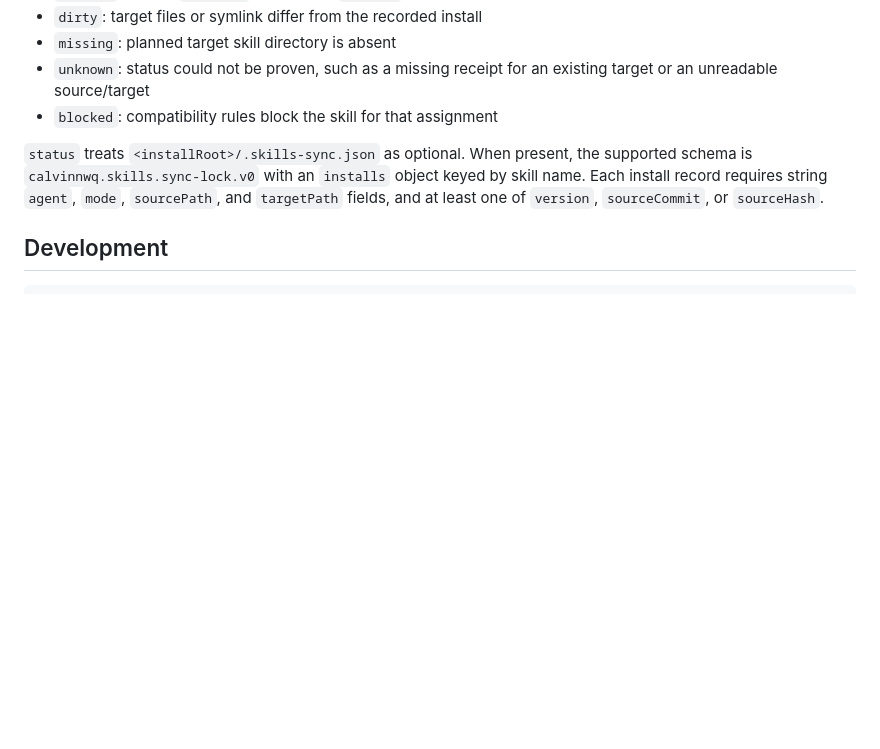
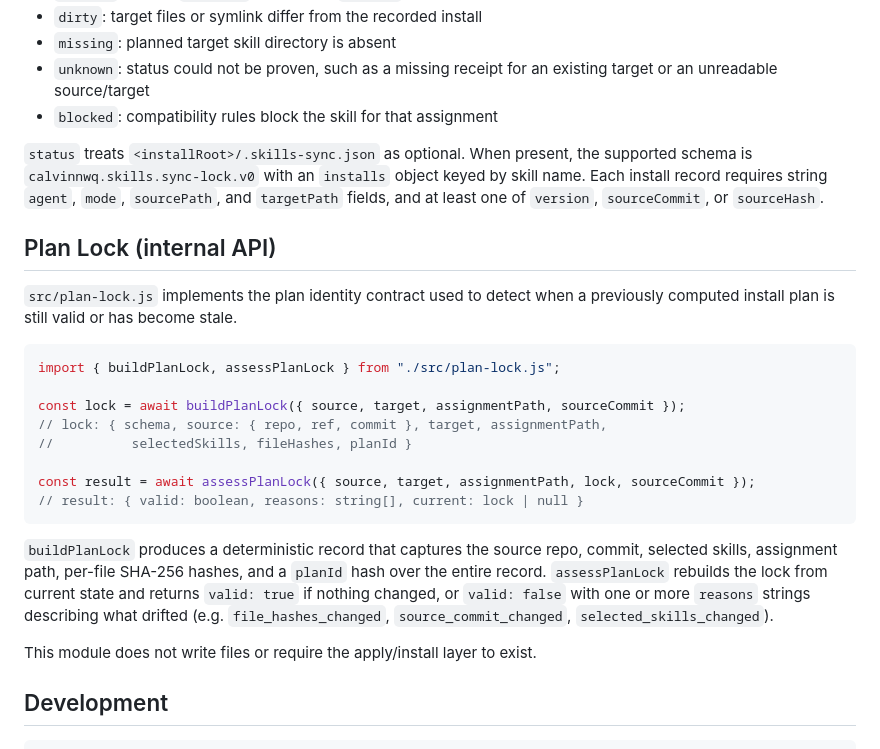
Before and after one commit to calvinnwq/skill-suitcase, a Markdown page: README.md, the part around the change. Drawn GitHub-style; blank space fills up the shorter version.

Commit message:
docs(plan-lock): document plan lock API in README
Adds a plan-lock section describing buildPlanLock and assessPlanLock,
their parameters, return shapes, and the valid/reasons contract.

Co-Authored-By: Claude Sonnet 4.6 <noreply@anthropic.com>

````diff
--- a/README.md
+++ b/README.md
@@ -245,6 +245,31 @@ keyed by skill name. Each install record requires string `agent`, `mode`,
 `sourcePath`, and `targetPath` fields, and at least one of `version`,
 `sourceCommit`, or `sourceHash`.
 
+## Plan Lock (internal API)
+
+`src/plan-lock.js` implements the plan identity contract used to detect when a
+previously computed install plan is still valid or has become stale.
+
+```js
+import { buildPlanLock, assessPlanLock } from "./src/plan-lock.js";
+
+const lock = await buildPlanLock({ source, target, assignmentPath, sourceCommit });
+// lock: { schema, source: { repo, ref, commit }, target, assignmentPath,
+//          selectedSkills, fileHashes, planId }
+
+const result = await assessPlanLock({ source, target, assignmentPath, lock, sourceCommit });
+// result: { valid: boolean, reasons: string[], current: lock | null }
+```
+
+`buildPlanLock` produces a deterministic record that captures the source repo,
+commit, selected skills, assignment path, per-file SHA-256 hashes, and a
+`planId` hash over the entire record. `assessPlanLock` rebuilds the lock from
+current state and returns `valid: true` if nothing changed, or `valid: false`
+with one or more `reasons` strings describing what drifted (e.g.
+`file_hashes_changed`, `source_commit_changed`, `selected_skills_changed`).
+
+This module does not write files or require the apply/install layer to exist.
+
 ## Development
 
 ```bash
````
